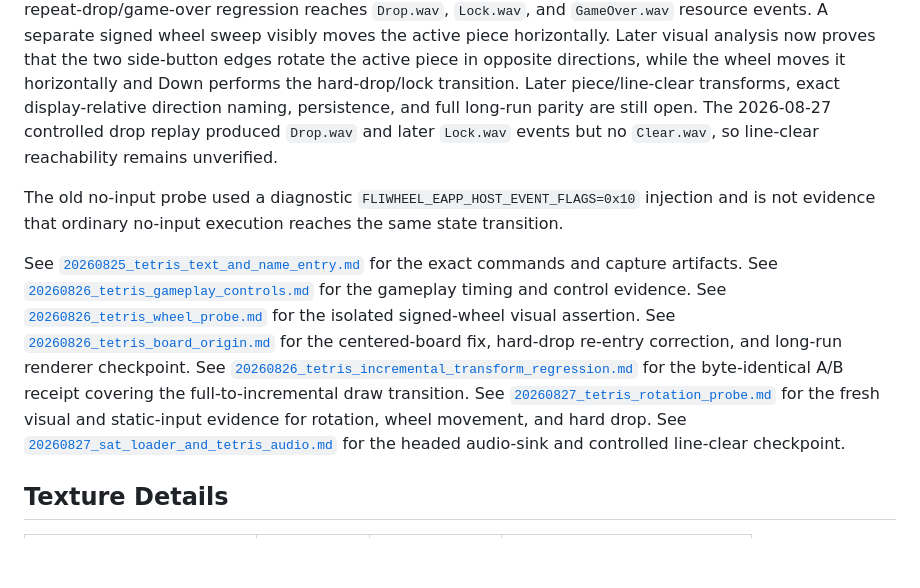
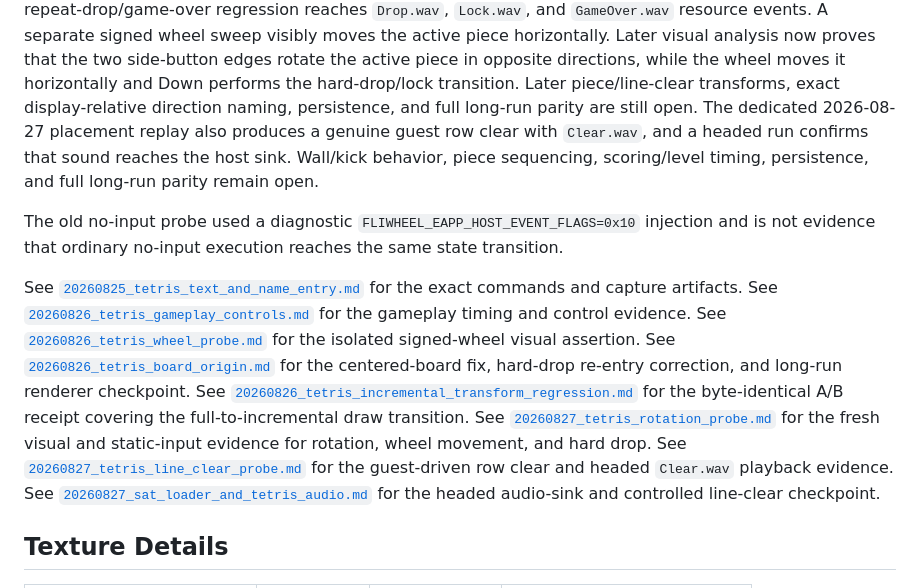
Before and after one commit to xXJSONDeruloXx/fliwheel, a Markdown page: docs/games/66666_tetris.md, the part around the change. GitHub-like rendering; blank space fills up the shorter version.

Commit message:
docs: refresh Tetris clear status

```diff
--- a/docs/games/66666_tetris.md
+++ b/docs/games/66666_tetris.md
@@ -59,9 +59,10 @@ visual analysis now proves that the two side-button edges rotate the active
 piece in opposite directions, while the wheel moves it horizontally and Down
 performs the hard-drop/lock transition. Later piece/line-clear transforms,
 exact display-relative direction naming, persistence, and full long-run parity
-are still open. The 2026-08-27 controlled drop replay produced `Drop.wav` and
-later `Lock.wav` events but no `Clear.wav`, so line-clear reachability remains
-unverified.
+are still open. The dedicated 2026-08-27 placement replay also produces a
+genuine guest row clear with `Clear.wav`, and a headed run confirms that sound
+reaches the host sink. Wall/kick behavior, piece sequencing, scoring/level
+timing, persistence, and full long-run parity remain open.
 
 The old no-input probe used a diagnostic `FLIWHEEL_EAPP_HOST_EVENT_FLAGS=0x10`
 injection and is not evidence that ordinary no-input execution reaches the
@@ -82,6 +83,8 @@ transition.
 See [`20260827_tetris_rotation_probe.md`](../game_tests/20260827_tetris_rotation_probe.md)
 for the fresh visual and static-input evidence for rotation, wheel movement,
 and hard drop.
+See [`20260827_tetris_line_clear_probe.md`](../game_tests/20260827_tetris_line_clear_probe.md)
+for the guest-driven row clear and headed `Clear.wav` playback evidence.
 See [`20260827_sat_loader_and_tetris_audio.md`](../game_tests/20260827_sat_loader_and_tetris_audio.md)
 for the headed audio-sink and controlled line-clear checkpoint.
 
```
